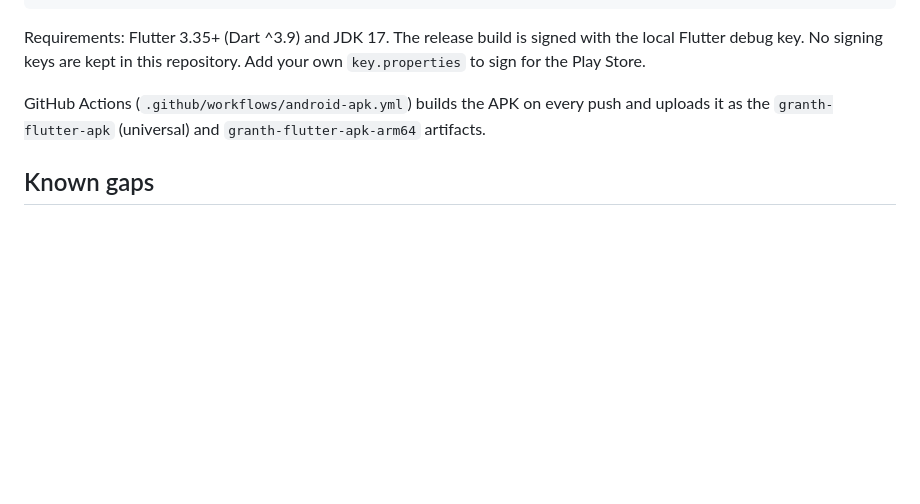
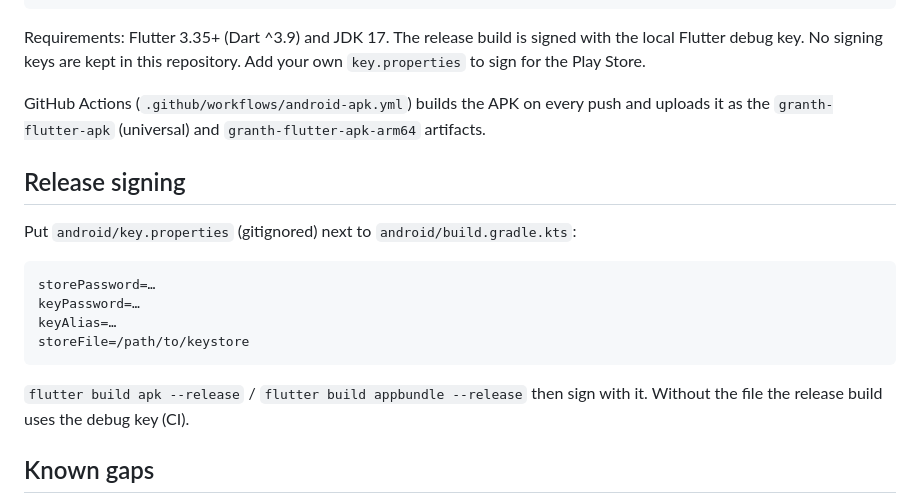
Before and after one commit to Goeh8080/Flutter-Granth, a Markdown page: README.md, the part around the change. GitHub-like rendering; blank space fills up the shorter version.

````diff
--- a/README.md
+++ b/README.md
@@ -63,6 +63,19 @@ debug key. No signing keys are kept in this repository. Add your own `key.proper
 GitHub Actions (`.github/workflows/android-apk.yml`) builds the APK on every push and uploads it as the
 `granth-flutter-apk` (universal) and `granth-flutter-apk-arm64` artifacts.
 
+## Release signing
+
+Put `android/key.properties` (gitignored) next to `android/build.gradle.kts`:
+
+```
+storePassword=…
+keyPassword=…
+keyAlias=…
+storeFile=/path/to/keystore
+```
+
+`flutter build apk --release` / `flutter build appbundle --release` then sign with it. Without the file the release build uses the debug key (CI).
+
 ## Known gaps
 
 - The admin/editor screens of the web bundle (`granth-admin` IndexedDB drafts) are not ported. They were empty in the APK build.
````
Also changed, not shown: docs/PARITY.md (+9 -0 lines).
